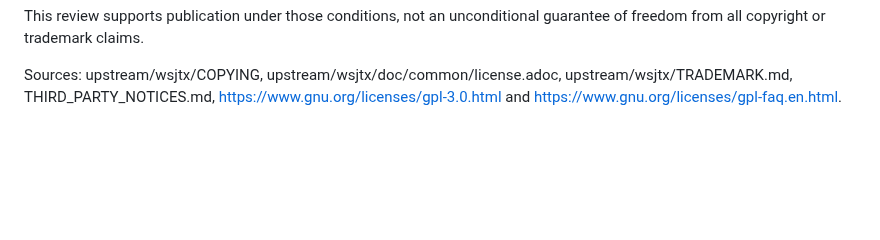
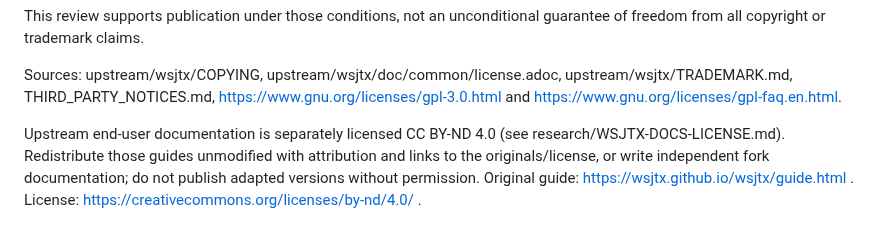
Before and after one commit to N4EAC/Aurora-JTTY, a Markdown page: docs/PUBLICATION-REQUIREMENTS.md, the part around the change. Drawn GitHub-style; blank space fills up the shorter version.

```diff
--- a/docs/PUBLICATION-REQUIREMENTS.md
+++ b/docs/PUBLICATION-REQUIREMENTS.md
@@ -16,3 +16,5 @@ The current app is a local developer bundle linked to Homebrew libraries. It is
 This review supports publication under those conditions, not an unconditional guarantee of freedom from all copyright or trademark claims.
 
 Sources: upstream/wsjtx/COPYING, upstream/wsjtx/doc/common/license.adoc, upstream/wsjtx/TRADEMARK.md, THIRD_PARTY_NOTICES.md, https://www.gnu.org/licenses/gpl-3.0.html and https://www.gnu.org/licenses/gpl-faq.en.html.
+
+Upstream end-user documentation is separately licensed CC BY-ND 4.0 (see research/WSJTX-DOCS-LICENSE.md). Redistribute those guides unmodified with attribution and links to the originals/license, or write independent fork documentation; do not publish adapted versions without permission. Original guide: https://wsjtx.github.io/wsjtx/guide.html . License: https://creativecommons.org/licenses/by-nd/4.0/ .
```
Also changed, not shown: README.md (+22 -0 lines), THIRD_PARTY_NOTICES.md (+2 -0 lines), research/WSJTX-DOCS-LICENSE.md (added, +30 -0 lines), docs/screenshots/aurora-jtty.png (added).
